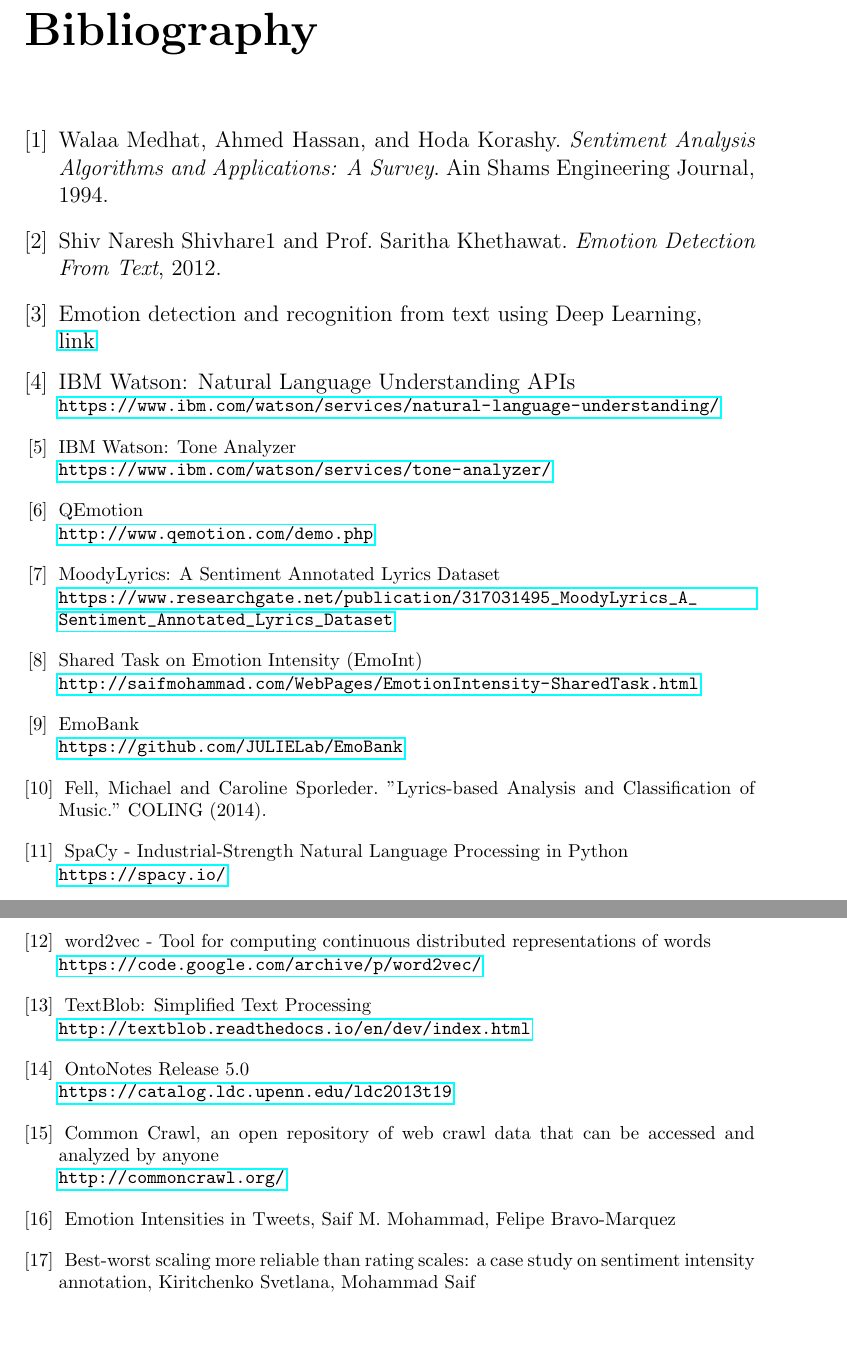
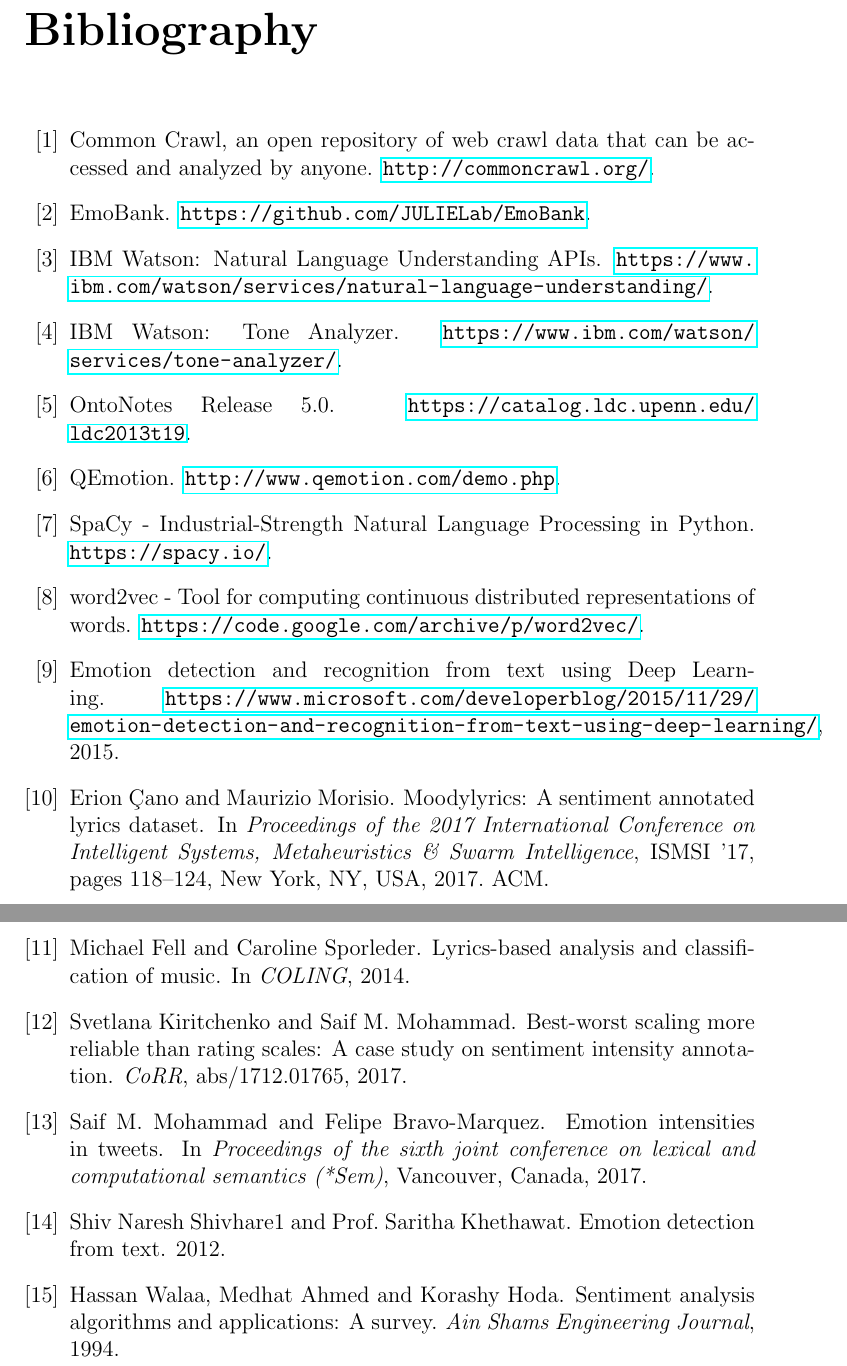
Before and after one commit to sgiammy/emotion-patterns-in-music-playlists, a LaTeX thesis (Report/main.tex, which reads Report/main.bib): two parts of pages 40 and 41 of 41, joined at a grey line, cut so that both start at the same text, the shorter picture padded with empty space. Compiled offline with pdfLaTeX.

Commit message:
put bibliography in BibText file

```diff
--- /dev/null
+++ b/Report/main.bib
@@ -0,0 +1,3 @@
+@Article{survey,
+author = {Walaa, Medhat Ahmed, Hassan and Hoda, Korashy},
+title = {Sentiment Analysis Algorithms and Applications: A Survey},
@@ -0,0 +10,35 @@
+ title = {Emotion Detection From Text},
+ year = {2012},
+ }
+
+@misc{microsoft,
+ title = {{Emotion detection and recognition from text using Deep Learning}},
+ howpublished = "\url{https://www.microsoft.com/developerblog/2015/11/29/emotion-detection-and-recognition-from-text-using-deep-learning/}",
+ year = {2015}
+}
+
+@misc{ibm_watson,
+ title = {{IBM Watson: Natural Language Understanding APIs}},
+ howpublished = "\url{https://www.ibm.com/watson/services/natural-language-understanding/}",
+}
+
+@misc{ibm_watson_tone,
+ title = {{IBM Watson: Tone Analyzer}},
+ howpublished = "\url{https://www.ibm.com/watson/services/tone-analyzer/}",
+}
+
+@misc{qemotion,
+ title = {{QEmotion}},
+ howpublished = "\url{http://www.qemotion.com/demo.php}",
+}
+
+@inproceedings{moodylyrics,
+ author = {\c{C}ano, Erion and Morisio, Maurizio},
+ title = {MoodyLyrics: A Sentiment Annotated Lyrics Dataset},
+ booktitle = {Proceedings of the 2017 International Conference on Intelligent Systems, Metaheuristics \& Swarm Intelligence},
+ series = {ISMSI '17},
+ year = {2017},
+ isbn = {978-1-4503-4798-3},
+ location = {Hong Kong, Hong Kong},
+ pages = {118--124},
+ numpages = {7},
@@ -0,0 +48,11 @@
+ publisher = {ACM},
+ address = {New York, NY, USA},
+ keywords = {Intelligent Music Recommendation, Lyrics Mood Annotations, Lyrics Sentiment Analysis, Music Dataset Construction},
+}
+
+@InProceedings{emoint,
+	Title={Emotion Intensities in Tweets},
+	author={Mohammad, Saif M. and Bravo-Marquez, Felipe},
+	booktitle={Proceedings of the sixth joint conference on lexical and computational semantics (*Sem)},
+	address = {Vancouver, Canada},
+	year={2017}
@@ -0,0 +66,8 @@
+@inproceedings{features,
+  title={Lyrics-based Analysis and Classification of Music},
+  author={Michael Fell and Caroline Sporleder},
+  booktitle={COLING},
+  year={2014}
+}
+
+@misc{spacy,
@@ -0,0 +80,9 @@
+               Saif M. Mohammad},
+  title     = {Best-Worst Scaling More Reliable than Rating Scales: {A} Case Study
+               on Sentiment Intensity Annotation},
+  journal   = {CoRR},
+  volume    = {abs/1712.01765},
+  year      = {2017}
+}
+
+@misc{word2vec,
@@ -0,0 +99 @@
+ title = {{OntoNotes Release 5.0}},
--- a/Report/main.tex
+++ b/Report/main.tex
@@ -42,6 +42,8 @@
 \usepackage{listings}
 \usepackage{booktabs}
 \usepackage{subcaption}
+\usepackage{cite}
+
 \begin{document}
 
 \begin{titlepage}
@@ -127,69 +129,3 @@
 \include{./chapters/chapter6/chapter6}
 \include{./chapters/chapter7/chapter7}
 
-\begin{thebibliography}{9}
-\bibitem{survey}
-Walaa Medhat, Ahmed Hassan, and Hoda Korashy. \textit{Sentiment Analysis Algorithms and Applications: A Survey}. Ain Shams Engineering Journal, 1994.
-
-\bibitem{edfromtext}
-Shiv Naresh Shivhare1 and Prof. Saritha Khethawat. \textit{Emotion Detection From Text}, 2012.
-
-
-\bibitem{microsoft}
-Emotion detection and recognition from text using Deep Learning,
-\\\href{https://www.microsoft.com/developerblog/2015/11/29/emotion-detection-and-recognition-from-text-using-deep-learning/}{link}
-
-
-\bibitem{ibm_watson}
-IBM Watson: Natural Language Understanding APIs
-\\\footnotesize \url{https://www.ibm.com/watson/services/natural-language-understanding/}
-
-\bibitem{ibm_watson_tone}
-IBM Watson: Tone Analyzer
-\\\footnotesize \url{https://www.ibm.com/watson/services/tone-analyzer/}
-
-\bibitem{qemotion}
-QEmotion
-\\\footnotesize \url{http://www.qemotion.com/demo.php}
-
-\bibitem{moodylyrics}
-MoodyLyrics: A Sentiment Annotated Lyrics Dataset
-\\\footnotesize \url{https://www.researchgate.net/publication/317031495_MoodyLyrics_A_Sentiment_Annotated_Lyrics_Dataset}
-
-\bibitem{emoint}
-Shared Task on Emotion Intensity (EmoInt)
-\\\footnotesize \url{http://saifmohammad.com/WebPages/EmotionIntensity-SharedTask.html}
-
-\bibitem{emobank}
-EmoBank
-\\\footnotesize \url{https://github.com/JULIELab/EmoBank}
-
-\bibitem{features}
-Fell, Michael and Caroline Sporleder. "Lyrics-based Analysis and Classification of Music." COLING (2014).
-
-\bibitem{spacy}
-SpaCy - Industrial-Strength Natural Language Processing in Python
-\\\footnotesize \url{https://spacy.io/}
-
-\bibitem{word2vec}
-word2vec - Tool for computing continuous distributed representations of words
-\\\footnotesize \url{https://code.google.com/archive/p/word2vec/}
-
-\bibitem{textblob}
-TextBlob: Simplified Text Processing
-\\\footnotesize \url{http://textblob.readthedocs.io/en/dev/index.html}
-
-\bibitem{ontonotes5}
-OntoNotes Release 5.0
-\\\footnotesize \url{https://catalog.ldc.upenn.edu/ldc2013t19}
-
-\bibitem{common-crawl}
-Common Crawl, an open repository of web crawl data that can be accessed and analyzed by anyone
-\\\footnotesize \url{http://commoncrawl.org/}
-
-\bibitem{emoint}
-Emotion Intensities in Tweets, Saif M. Mohammad, Felipe Bravo-Marquez
-
-\bibitem{bws}
-Best-worst scaling more reliable than rating scales: a case study on
-sentiment intensity annotation, Kiritchenko Svetlana, Mohammad Saif
```
Also changed, not shown: Report/main.pdf, Report/main.bib (39 more changed lines), Report/main.tex (4 more changed lines), 1 other file.
